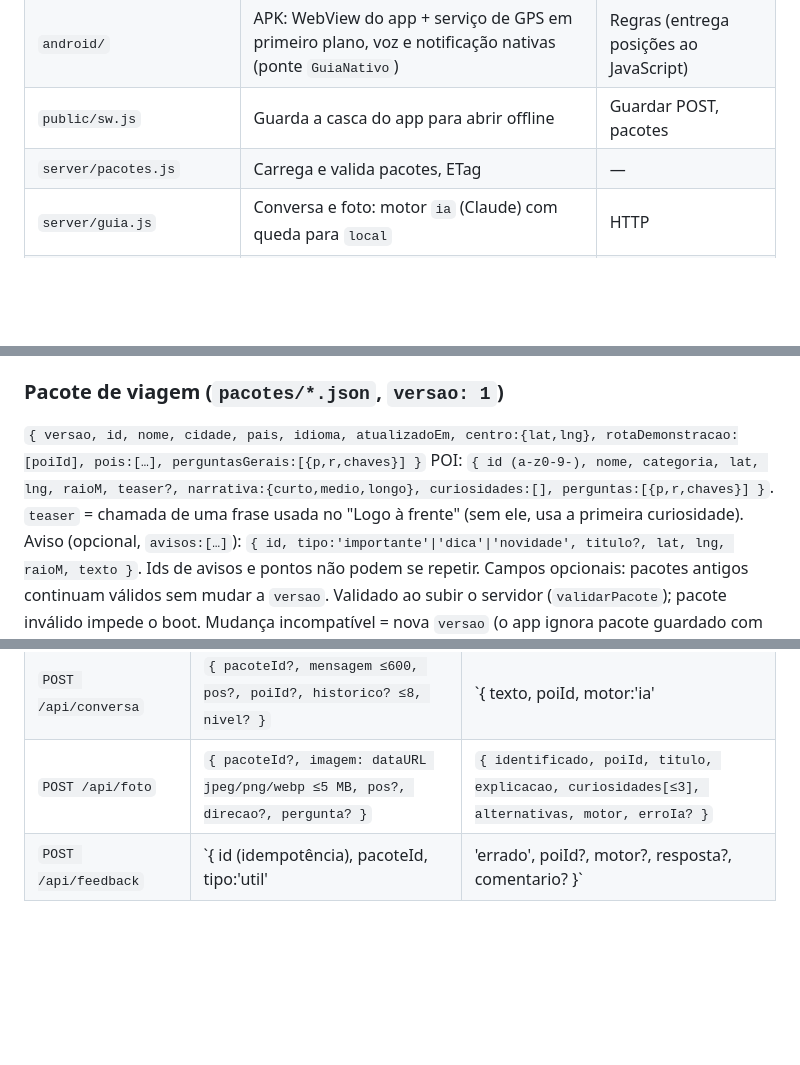
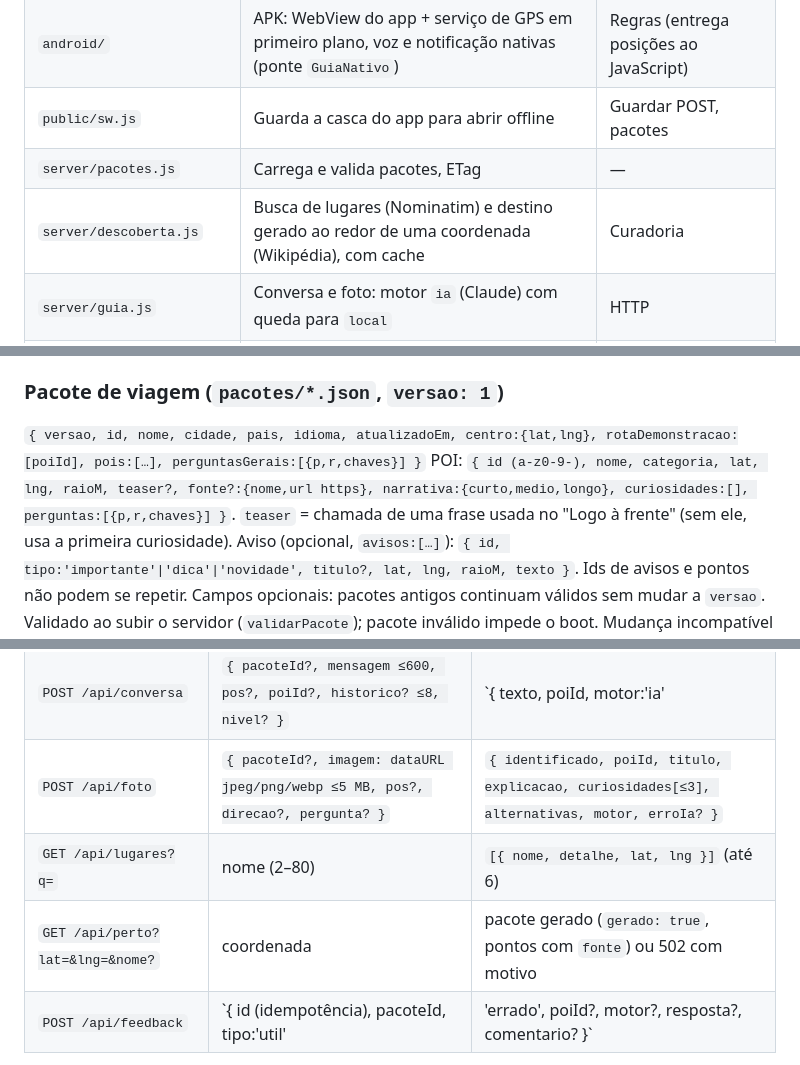
Before and after one commit to rodrigaomenezes/geral, a Markdown page: menezes-gestao/guia-brasil/ARCHITECTURE.md, 3 parts joined by grey strips. Drawn GitHub-style; blank space fills up the shorter version.

```diff
--- a/menezes-gestao/guia-brasil/ARCHITECTURE.md
+++ b/menezes-gestao/guia-brasil/ARCHITECTURE.md
@@ -26,6 +26,7 @@ Celular (PWA)                                      Servidor (Node, sem framework
 | `android/` | APK: WebView do app + serviço de GPS em primeiro plano, voz e notificação nativas (ponte `GuiaNativo`) | Regras (entrega posições ao JavaScript) |
 | `public/sw.js` | Guarda a casca do app para abrir offline | Guardar POST, pacotes |
 | `server/pacotes.js` | Carrega e valida pacotes, ETag | — |
+| `server/descoberta.js` | Busca de lugares (Nominatim) e destino gerado ao redor de uma coordenada (Wikipédia), com cache | Curadoria |
 | `server/guia.js` | Conversa e foto: motor `ia` (Claude) com queda para `local` | HTTP |
 | `server/server.js` | Rotas, validação de entrada, limite por IP, arquivos estáticos | Regras de guia |
 
@@ -36,7 +37,7 @@ e os testes cobrem os dois de uma vez.
 
 ### Pacote de viagem (`pacotes/*.json`, `versao: 1`)
 `{ versao, id, nome, cidade, pais, idioma, atualizadoEm, centro:{lat,lng}, rotaDemonstracao:[poiId], pois:[…], perguntasGerais:[{p,r,chaves}] }`
-POI: `{ id (a-z0-9-), nome, categoria, lat, lng, raioM, teaser?, narrativa:{curto,medio,longo}, curiosidades:[], perguntas:[{p,r,chaves}] }`.
+POI: `{ id (a-z0-9-), nome, categoria, lat, lng, raioM, teaser?, fonte?:{nome,url https}, narrativa:{curto,medio,longo}, curiosidades:[], perguntas:[{p,r,chaves}] }`.
 `teaser` = chamada de uma frase usada no "Logo à frente" (sem ele, usa a primeira curiosidade).
 Aviso (opcional, `avisos:[…]`): `{ id, tipo:'importante'|'dica'|'novidade', titulo?, lat, lng, raioM, texto }`. Ids de avisos e
 pontos não podem se repetir. Campos opcionais: pacotes antigos continuam válidos sem mudar a `versao`.
@@ -51,6 +52,8 @@ Validado ao subir o servidor (`validarPacote`); pacote inválido impede o boot.
 | `GET /api/pacotes/:id` | `If-None-Match` | pacote (ETag) ou 304 |
 | `POST /api/conversa` | `{ pacoteId?, mensagem ≤600, pos?, poiId?, historico? ≤8, nivel? }` | `{ texto, poiId, motor:'ia'|'local', modelo?, confianca?, semResposta?, erroIa? }` |
 | `POST /api/foto` | `{ pacoteId?, imagem: dataURL jpeg/png/webp ≤5 MB, pos?, direcao?, pergunta? }` | `{ identificado, poiId, titulo, explicacao, curiosidades[≤3], alternativas, motor, erroIa? }` |
+| `GET /api/lugares?q=` | nome (2–80) | `[{ nome, detalhe, lat, lng }]` (até 6) |
+| `GET /api/perto?lat=&lng=&nome?` | coordenada | pacote gerado (`gerado: true`, pontos com `fonte`) ou 502 com motivo |
 | `POST /api/feedback` | `{ id (idempotência), pacoteId, tipo:'util'|'errado', poiId?, motor?, resposta?, comentario? }` | 204 |
 
 `pacoteId` é opcional em conversa e foto (G-016): sem ele, a IA responde pelo conhecimento geral e pela posição; um
```
Also changed, not shown: menezes-gestao/guia-brasil/DECISIONS.md (+13 -0 lines), menezes-gestao/guia-brasil/README.md (+3 -2 lines).
